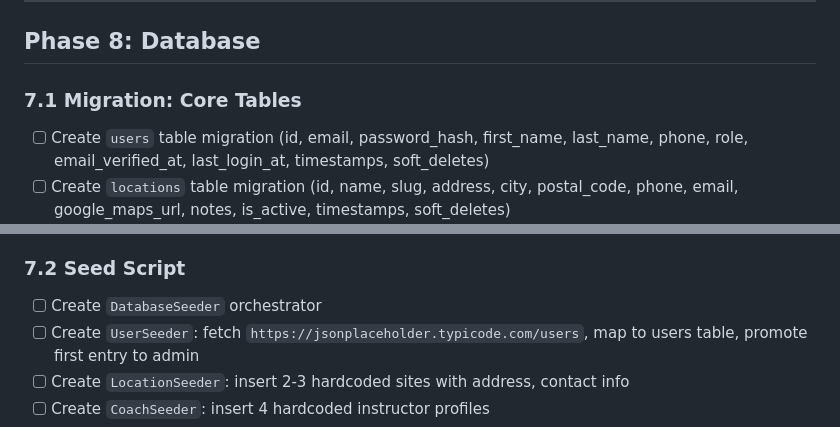
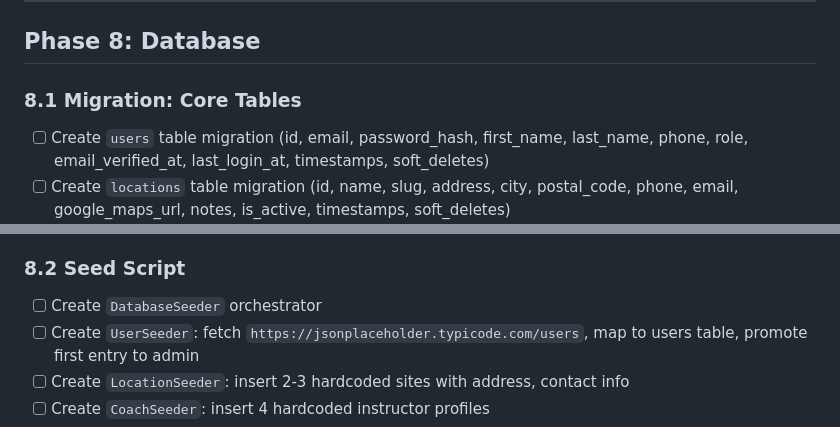
Before and after one commit to maquejp/coachkit, a Markdown page: docs/TASKS.md, 2 parts joined by grey strips. GitHub-like rendering.

Commit message:
docs: fix subsection numbering in Phase 8 (7.1→8.1, 7.2→8.2)

```diff
--- a/docs/TASKS.md
+++ b/docs/TASKS.md
@@ -395,7 +395,7 @@
 
 ## Phase 8: Database
 
-### 7.1 Migration: Core Tables
+### 8.1 Migration: Core Tables
 
 - [ ] Create `users` table migration (id, email, password_hash, first_name, last_name, phone, role, email_verified_at, last_login_at, timestamps, soft_deletes)
 - [ ] Create `locations` table migration (id, name, slug, address, city, postal_code, phone, email, google_maps_url, notes, is_active, timestamps, soft_deletes)
@@ -416,7 +416,7 @@
 - [ ] Add indexes on foreign keys, status columns, and date columns
 - [ ] Add unique constraints where appropriate
 
-### 7.2 Seed Script
+### 8.2 Seed Script
 
 - [ ] Create `DatabaseSeeder` orchestrator
 - [ ] Create `UserSeeder`: fetch `https://jsonplaceholder.typicode.com/users`, map to users table, promote first entry to admin
```
